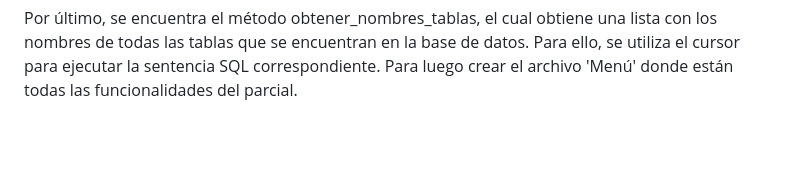
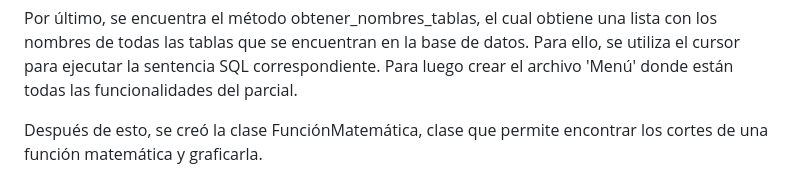
Before and after one commit to jhongarciab/Parcial_1, a Markdown page: Parcial 2/README.md, the part around the change. Drawn GitHub-style; blank space fills up the shorter version.

```diff
--- a/Parcial 2/README.md
+++ b/Parcial 2/README.md
@@ -33,3 +33,5 @@ Después de la definición del método combinar_tablas, se encuentra el método
 Luego, se encuentra el método crear_grafico_regresion, el cual crea un gráfico de regresión lineal utilizando la librería Seaborn. Para ello, se lee la información de la tabla utilizando el método pd.read_sql() y se realiza la regresión lineal utilizando sns.regplot(). Finalmente, se muestra el gráfico utilizando plt.show().
 
 Por último, se encuentra el método obtener_nombres_tablas, el cual obtiene una lista con los nombres de todas las tablas que se encuentran en la base de datos. Para ello, se utiliza el cursor para ejecutar la sentencia SQL correspondiente. Para luego crear el archivo 'Menú' donde están todas las funcionalidades del parcial.
+
+Después de esto, se creó la clase FunciónMatemática, clase que permite encontrar los cortes de una función matemática y graficarla.
```
